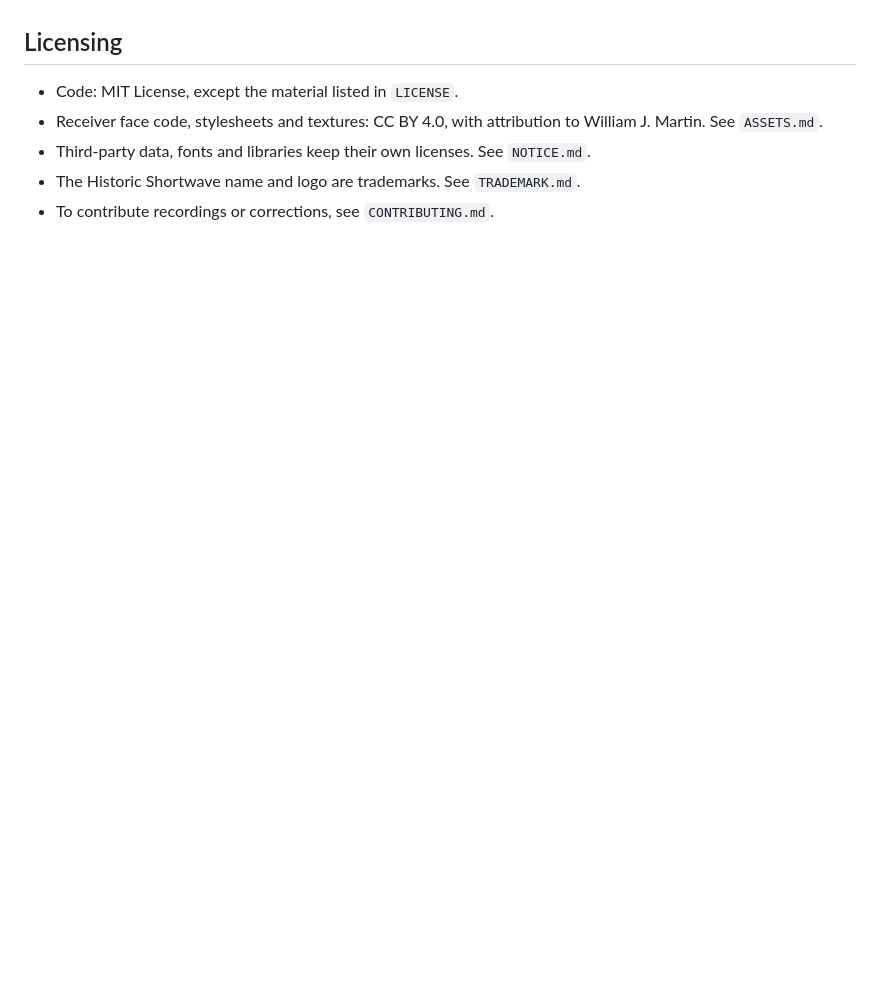
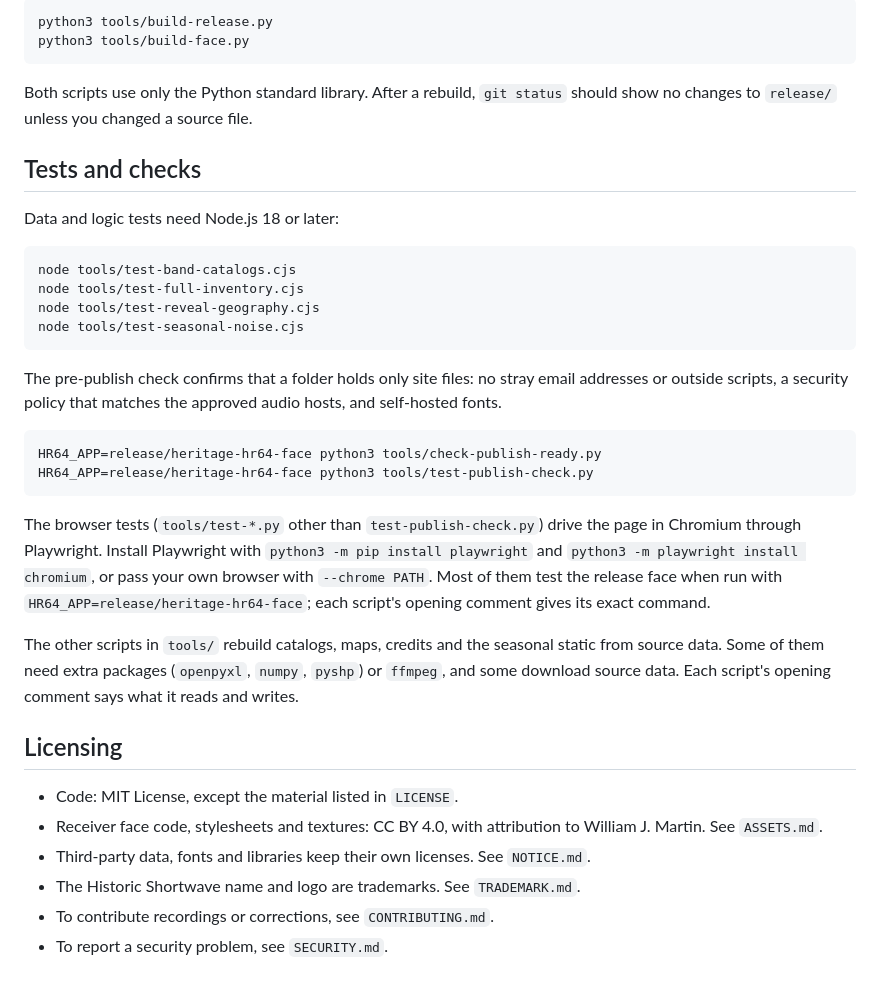
Before and after one commit to historicshortwave/historic-shortwave, a Markdown page: README.md, the part around one of its changes. Rendered like a GitHub page; blank space fills up the shorter version.

````diff
--- a/README.md
+++ b/README.md
@@ -12,3 +38,31 @@ Recordings stream from Archive.org and are not included. No rights clearance is
+```
+python3 tools/build-release.py
+python3 tools/build-face.py
+```
+
+Both scripts use only the Python standard library. After a rebuild, `git status` should show no changes to `release/` unless you changed a source file.
+
+## Tests and checks
+
+Data and logic tests need Node.js 18 or later:
+
+```
+node tools/test-band-catalogs.cjs
+node tools/test-full-inventory.cjs
+node tools/test-reveal-geography.cjs
+node tools/test-seasonal-noise.cjs
+```
+
+The pre-publish check confirms that a folder holds only site files: no stray email addresses or outside scripts, a security policy that matches the approved audio hosts, and self-hosted fonts.
+
+```
+HR64_APP=release/heritage-hr64-face python3 tools/check-publish-ready.py
+HR64_APP=release/heritage-hr64-face python3 tools/test-publish-check.py
+```
+
+The browser tests (`tools/test-*.py` other than `test-publish-check.py`) drive the page in Chromium through Playwright. Install Playwright with `python3 -m pip install playwright` and `python3 -m playwright install chromium`, or pass your own browser with `--chrome PATH`. Most of them test the release face when run with `HR64_APP=release/heritage-hr64-face`; each script's opening comment gives its exact command.
+
+The other scripts in `tools/` rebuild catalogs, maps, credits and the seasonal static from source data. Some of them need extra packages (`openpyxl`, `numpy`, `pyshp`) or `ffmpeg`, and some download source data. Each script's opening comment says what it reads and writes.
 
 ## Licensing
 
@@ -17,3 +71,4 @@ Recordings stream from Archive.org and are not included. No rights clearance is
 - Third-party data, fonts and libraries keep their own licenses. See `NOTICE.md`.
 - The Historic Shortwave name and logo are trademarks. See `TRADEMARK.md`.
 - To contribute recordings or corrections, see `CONTRIBUTING.md`.
+- To report a security problem, see `SECURITY.md`.
````
Also changed, not shown: other parts of README.md (+33 -7 lines), CONTRIBUTING.md (+2 -1 lines), SECURITY.md (added, +18 -0 lines), docs/receiver-face.jpg (added), 2 other files.
